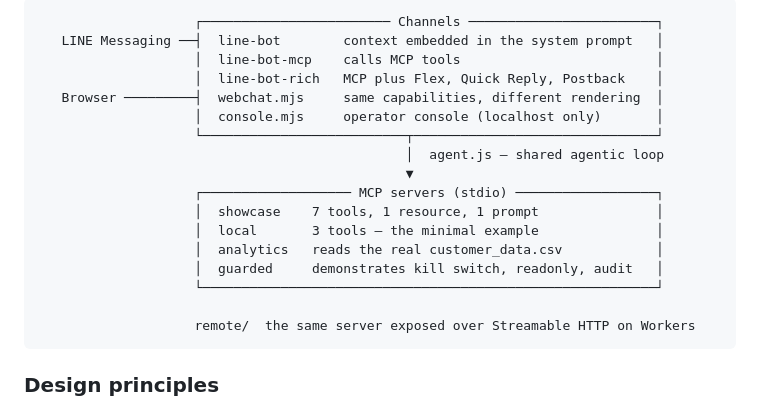
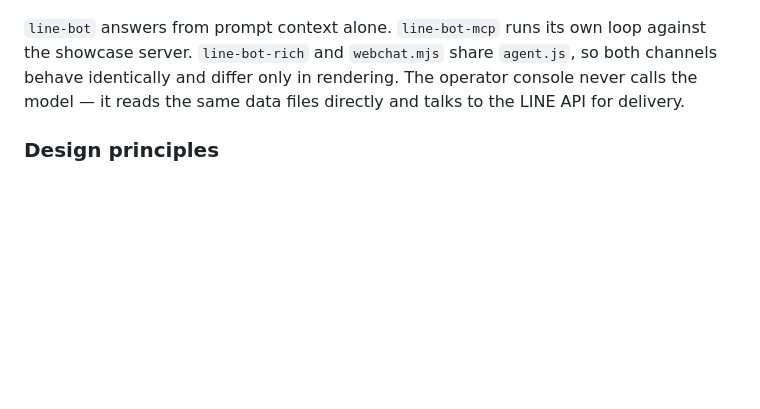
Before and after one commit to hx-natthawat/cmt-workshop-demo, a Markdown page: README.md, the part around one of its changes. Drawn GitHub-style; blank space fills up the shorter version.

````diff
--- a/README.md
+++ b/README.md
@@ -57,22 +106,6 @@ Copy each project's `.env.example` and fill in the values. The real files are gi
 ```
-                    ┌──────────────────────── Channels ────────────────────────┐
-   LINE Messaging ──┤  line-bot        context embedded in the system prompt   │
-                    │  line-bot-mcp    calls MCP tools                         │
-                    │  line-bot-rich   MCP plus Flex, Quick Reply, Postback    │
-   Browser ─────────┤  webchat.mjs     same capabilities, different rendering  │
-                    │  console.mjs     operator console (localhost only)       │
-                    └──────────────────────────┬───────────────────────────────┘
-                                               │  agent.js — shared agentic loop
-                                               ▼
-                    ┌─────────────────── MCP servers (stdio) ──────────────────┐
-                    │  showcase    7 tools, 1 resource, 1 prompt               │
-                    │  local       3 tools — the minimal example               │
-                    │  analytics   reads the real customer_data.csv            │
-                    │  guarded     demonstrates kill switch, readonly, audit   │
-                    └──────────────────────────────────────────────────────────┘
 
-                    remote/  the same server exposed over Streamable HTTP on Workers
-```
+`line-bot` answers from prompt context alone. `line-bot-mcp` runs its own loop against the showcase server. `line-bot-rich` and `webchat.mjs` share `agent.js`, so both channels behave identically and differ only in rendering. The operator console never calls the model — it reads the same data files directly and talks to the LINE API for delivery.
 
 ### Design principles
 
````
Also changed, not shown: other parts of README.md (+49 -0 lines).
